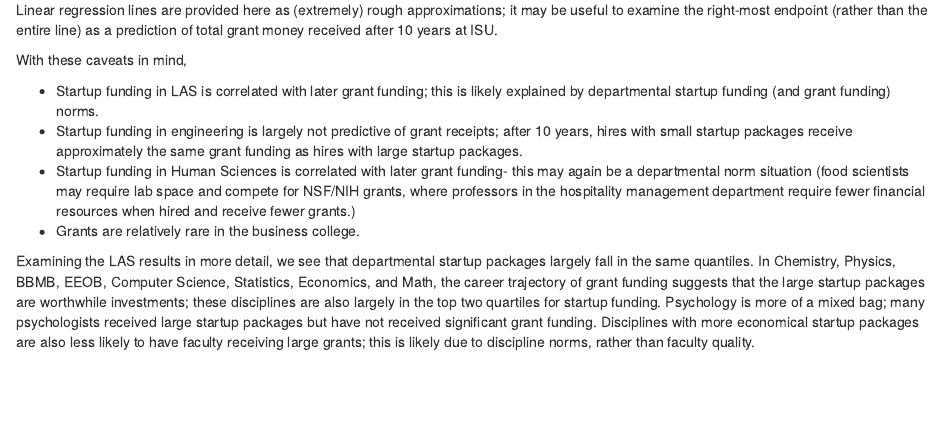
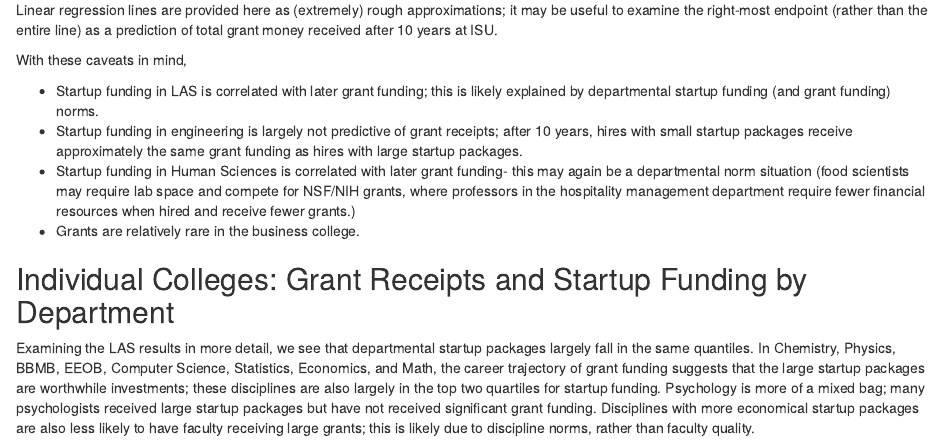
Before and after one commit to srvanderplas/IowaStateStartupFunds, an R Markdown document (StartupFunds.Rmd): the page in a window 1100 px wide, from 4730 px down. Rendered offline with R 4.5, knitr and Pandoc, with nearby package versions; drawn as R Markdown's standard HTML page in place of the format the file asks for; some code elsewhere in the file could not run offline; common packages that the code uses without loading them are loaded.

Commit message:
Subsection for college specific information

````diff
--- a/StartupFunds.Rmd
+++ b/StartupFunds.Rmd
@@ -470,6 +470,7 @@ With these caveats in mind,
 * Startup funding in Human Sciences is correlated with later grant funding- this may again be a departmental norm situation (food scientists may require lab space and compete for NSF/NIH grants, where professors in the hospitality management department require fewer financial resources when hired and receive fewer grants.)
 * Grants are relatively rare in the business college.
 
+## Individual Colleges: Grant Receipts and Startup Funding by Department
 Examining the LAS results in more detail, we see that departmental startup packages largely fall in the same quantiles. In Chemistry, Physics, BBMB, EEOB, Computer Science, Statistics, Economics, and Math, the career trajectory of grant funding suggests that the large startup packages are worthwhile investments; these disciplines are also largely in the top two quartiles for startup funding. Psychology is more of a mixed bag; many psychologists received large startup packages but have not received significant grant funding. Disciplines with more economical startup packages are also less likely to have faculty receiving large grants; this is likely due to discipline norms, rather than faculty quality.
 ```{r YearsTotalCostGrantsLAS, fig.width=6, fig.height=6, dpi=300}
 ggplot(aes(x=YearsAtISU, y=grant.received, shape=TotalCostFac, color=TotalCostFac), data=subset(tmp, CollegeFac=="LAS" & ProfRankFac!="Other" )) +
````
